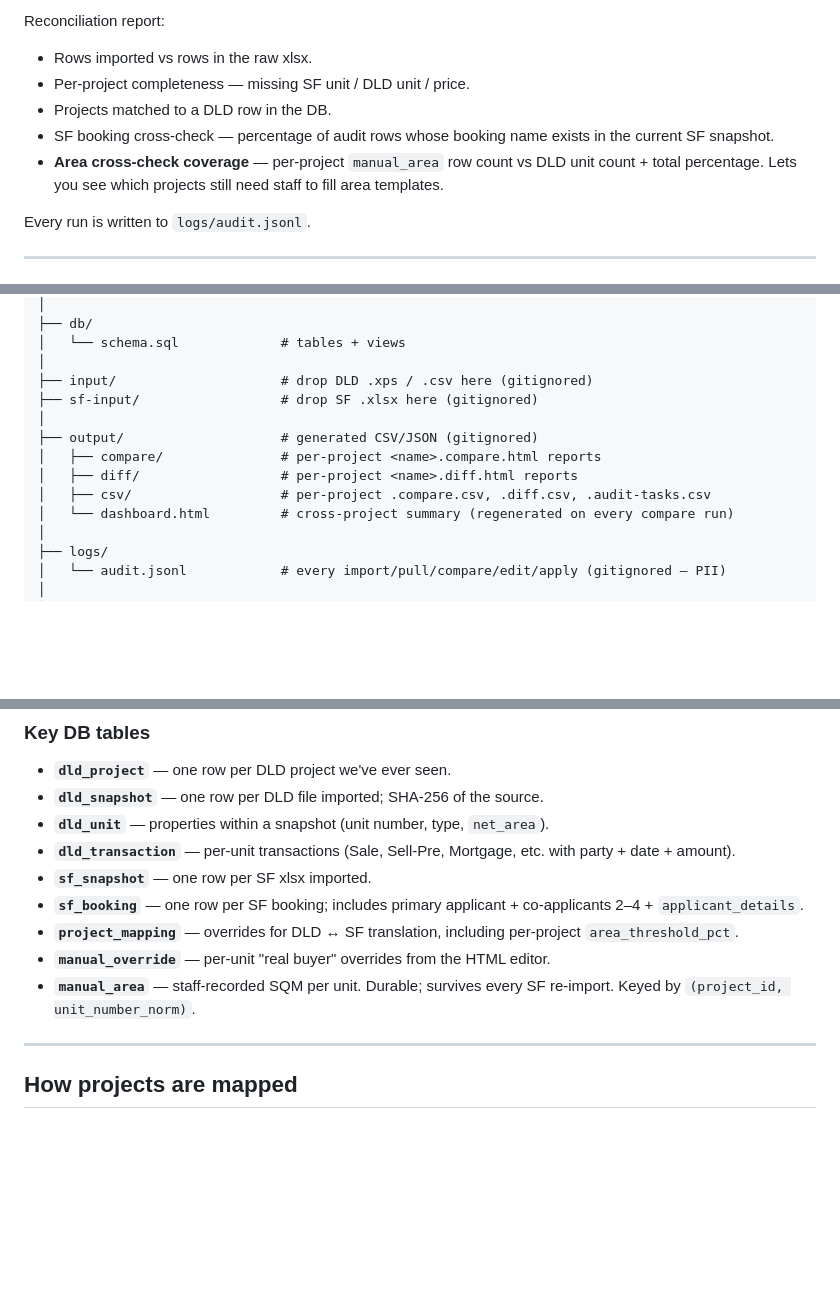
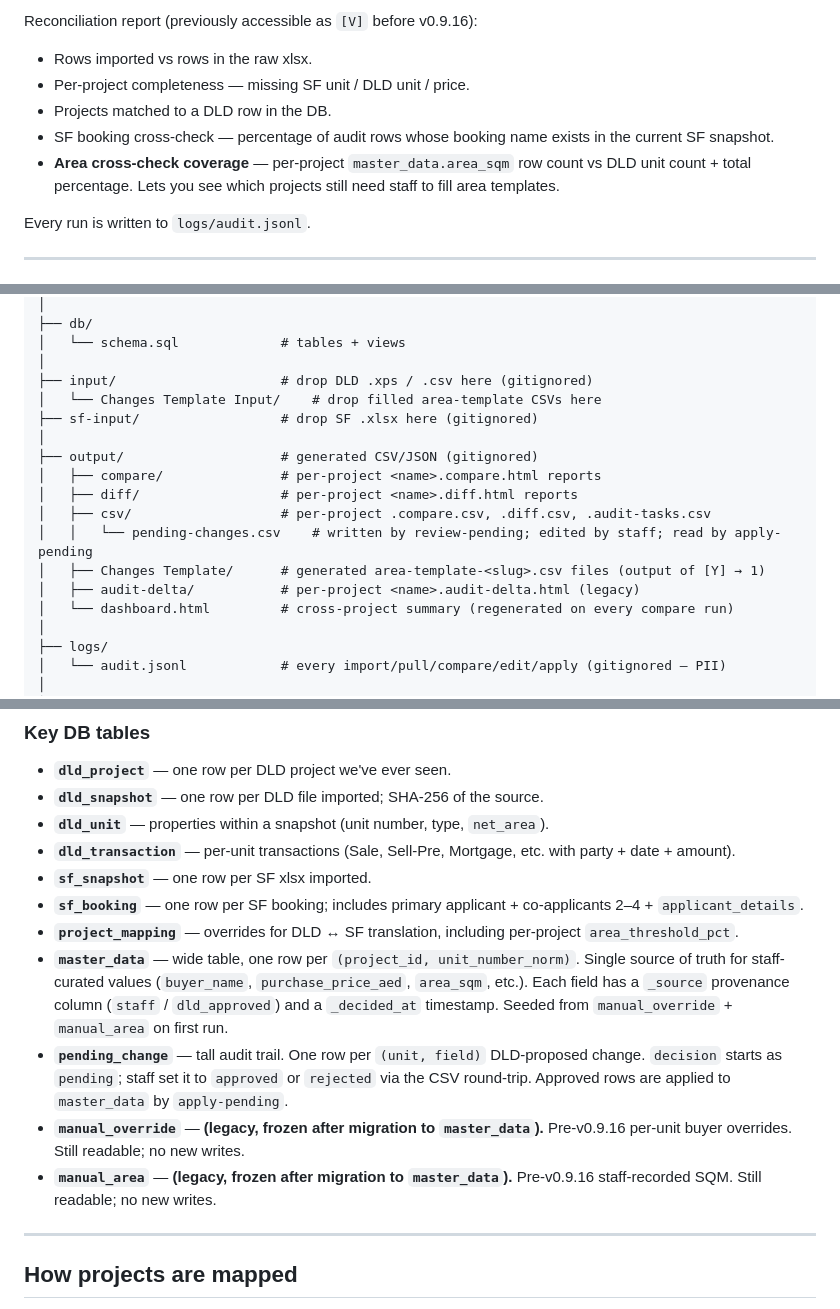
Before and after one commit to Meejum/dl-processor, a Markdown page: README.md, 3 parts joined by grey strips. Drawn GitHub-style; blank space fills up the shorter version.

```diff
--- a/README.md
+++ b/README.md
@@ -173,11 +187,11 @@ Drives the staff-maintained SQM data flow. Two sub-options:
 
-Reconciliation report:
+Reconciliation report (previously accessible as `[V]` before v0.9.16):
 
 - Rows imported vs rows in the raw xlsx.
 - Per-project completeness — missing SF unit / DLD unit / price.
 - Projects matched to a DLD row in the DB.
 - SF booking cross-check — percentage of audit rows whose booking name exists in the current SF snapshot.
-- **Area cross-check coverage** — per-project `manual_area` row count vs DLD unit count + total percentage. Lets you see which projects still need staff to fill area templates.
+- **Area cross-check coverage** — per-project `master_data.area_sqm` row count vs DLD unit count + total percentage. Lets you see which projects still need staff to fill area templates.
 
 Every run is written to `logs/audit.jsonl`.
 
@@ -223,12 +239,16 @@ dl-processor/
 │   └── schema.sql             # tables + views
 │
 ├── input/                     # drop DLD .xps / .csv here (gitignored)
+│   └── Changes Template Input/    # drop filled area-template CSVs here
 ├── sf-input/                  # drop SF .xlsx here (gitignored)
 │
 ├── output/                    # generated CSV/JSON (gitignored)
 │   ├── compare/               # per-project <name>.compare.html reports
 │   ├── diff/                  # per-project <name>.diff.html reports
 │   ├── csv/                   # per-project .compare.csv, .diff.csv, .audit-tasks.csv
+│   │   └── pending-changes.csv    # written by review-pending; edited by staff; read by apply-pending
+│   ├── Changes Template/      # generated area-template-<slug>.csv files (output of [Y] → 1)
+│   ├── audit-delta/           # per-project <name>.audit-delta.html (legacy)
 │   └── dashboard.html         # cross-project summary (regenerated on every compare run)
 │
 ├── logs/
@@ -265,8 +285,10 @@ dl-processor/
 - **`sf_snapshot`** — one row per SF xlsx imported.
 - **`sf_booking`** — one row per SF booking; includes primary applicant + co-applicants 2–4 + `applicant_details`.
 - **`project_mapping`** — overrides for DLD ↔ SF translation, including per-project `area_threshold_pct`.
-- **`manual_override`** — per-unit "real buyer" overrides from the HTML editor.
-- **`manual_area`** — staff-recorded SQM per unit. Durable; survives every SF re-import. Keyed by `(project_id, unit_number_norm)`.
+- **`master_data`** — wide table, one row per `(project_id, unit_number_norm)`. Single source of truth for staff-curated values (`buyer_name`, `purchase_price_aed`, `area_sqm`, etc.). Each field has a `_source` provenance column (`staff` / `dld_approved`) and a `_decided_at` timestamp. Seeded from `manual_override` + `manual_area` on first run.
+- **`pending_change`** — tall audit trail. One row per `(unit, field)` DLD-proposed change. `decision` starts as `pending`; staff set it to `approved` or `rejected` via the CSV round-trip. Approved rows are applied to `master_data` by `apply-pending`.
+- **`manual_override`** — **(legacy, frozen after migration to `master_data`).** Pre-v0.9.16 per-unit buyer overrides. Still readable; no new writes.
+- **`manual_area`** — **(legacy, frozen after migration to `master_data`).** Pre-v0.9.16 staff-recorded SQM. Still readable; no new writes.
 
 ---
 
```
Also changed, not shown: other parts of README.md (+71 -20 lines).
